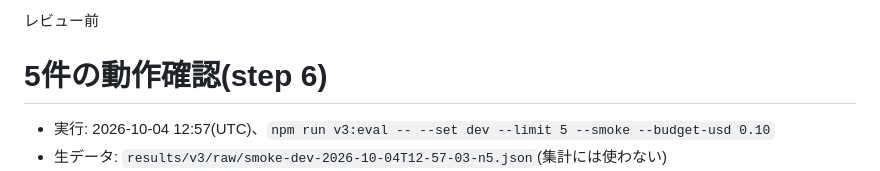
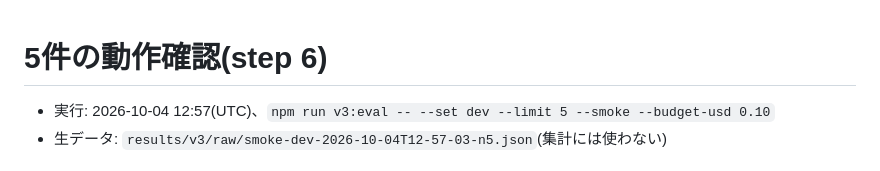
Before and after one commit to milkmaccya2/jev-prompt-selection, a Markdown page: results/v3/smoke-check.md, the part around the change. GitHub-like rendering.

```diff
--- a/results/v3/smoke-check.md
+++ b/results/v3/smoke-check.md
@@ -1,5 +1,3 @@
-レビュー前
-
 # 5件の動作確認(step 6)
 
 - 実行: 2026-10-04 12:57(UTC)、`npm run v3:eval -- --set dev --limit 5 --smoke --budget-usd 0.10`
```
Also changed, not shown: results/v3/findings.md (added, +17 -0 lines), results/v3/summary.md (added, +316 -0 lines), results/v3/chart-accuracy-latency.png (added), results/v3/chart-calibration.png (added), results/v3/chart-cost.png (added), 5 other files.
